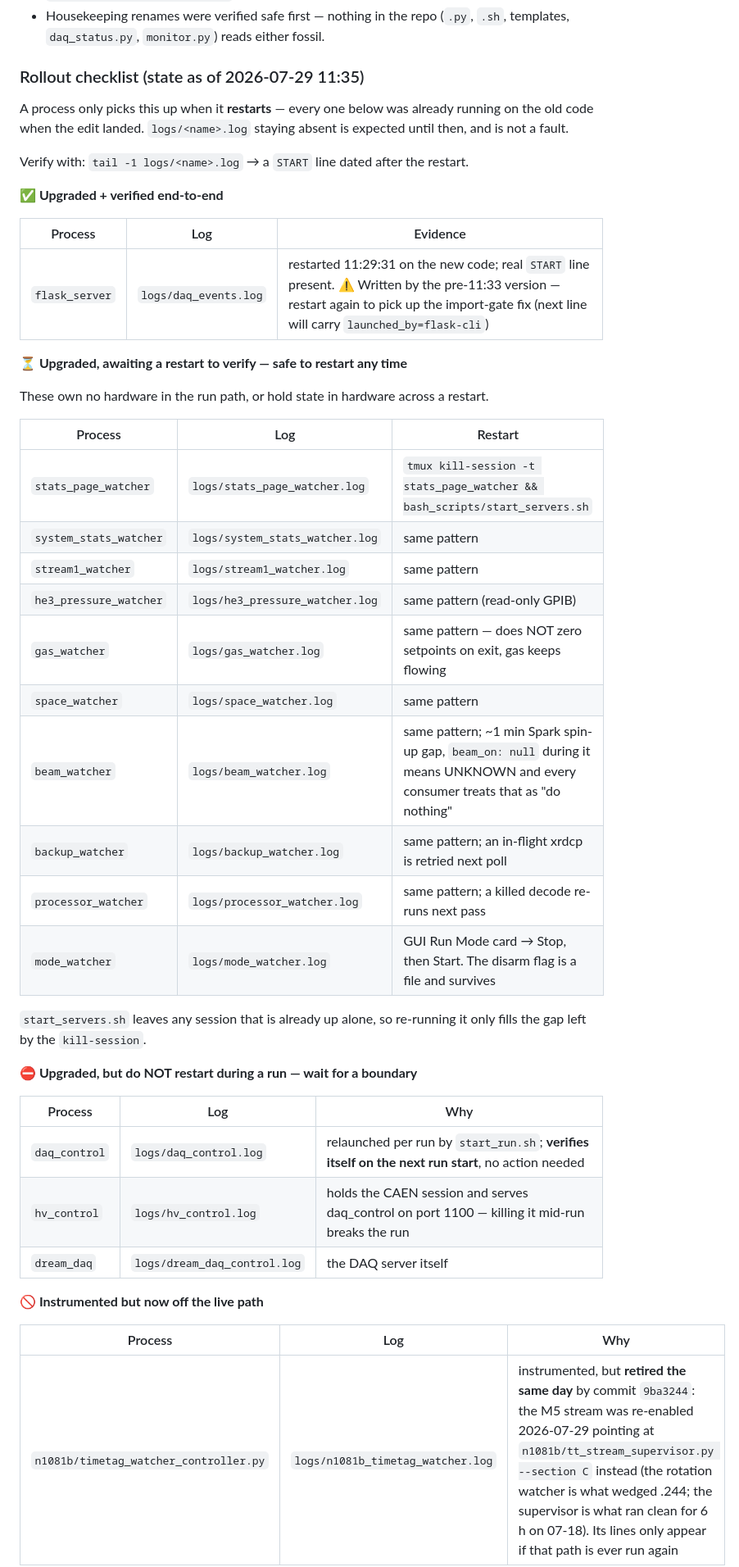
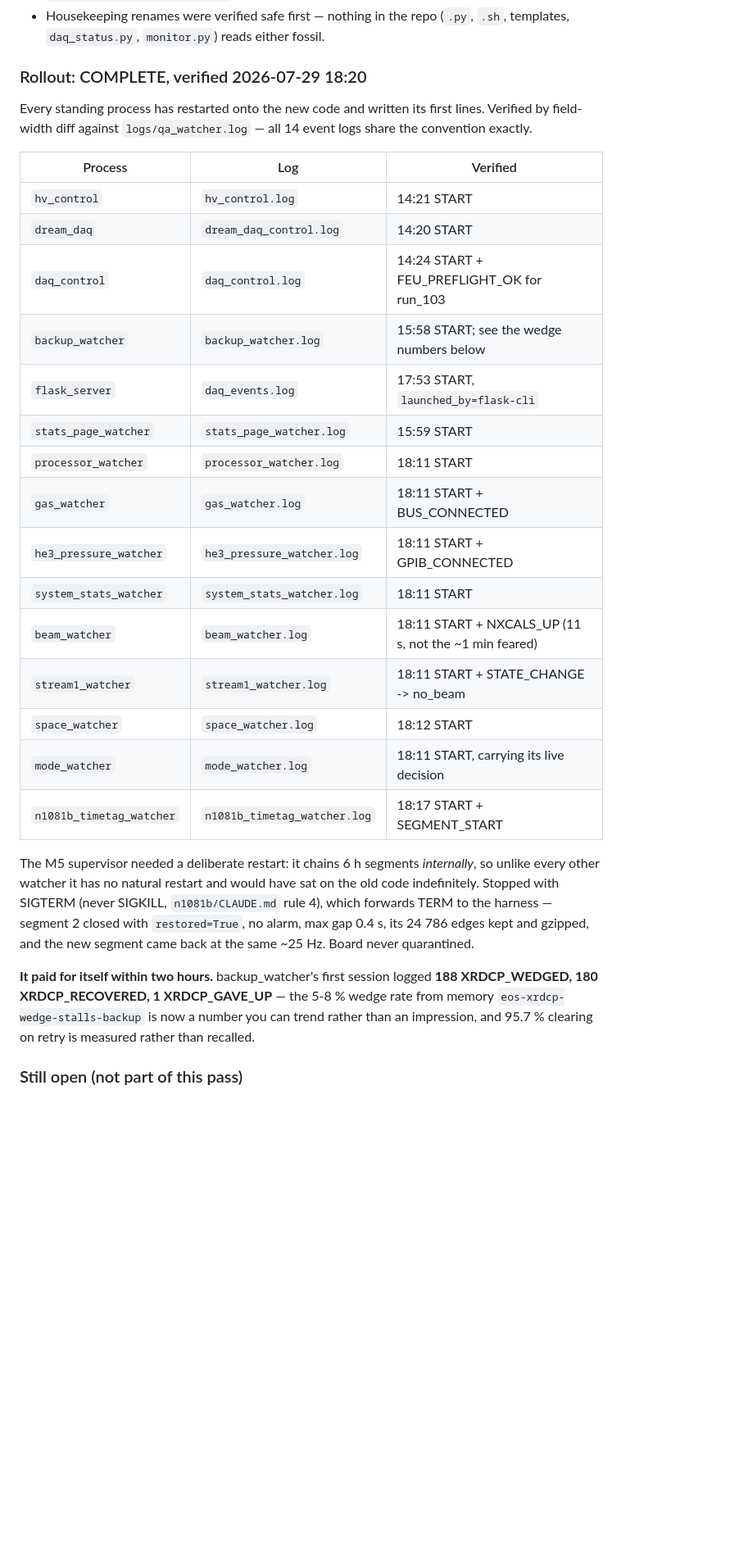
Before and after one commit to Dyn0402/nTof_x17_DAQ, a Markdown page: docs/PLAN_2026-07-29_watcher_logging.md, the part around one of its changes. Shown at 82% size. GitHub-like rendering; blank space fills up the shorter version.

Commit message:
logs: rollout complete — all 15 standing processes verified writing
Restarted the eight watchers that were still on pre-logging code and confirmed each
wrote its first lines; the other seven had already cycled through a 14:20 restart and
a couple of Flask restarts. All 14 event logs field-width-diff clean against
qa_watcher.log.

The M5 supervisor was the awkward one: it chains 6 h segments internally, so it has no
natural restart and would have stayed on old code until a reboot. Stopped with SIGTERM
per CLAUDE.md rule 4 at 13 min into a segment (the cheapest moment available); the
harness closed with restored=True, no alarm, 0.4 s max gap, and its 24786 edges kept
and gzipped. New segment resumed at the same ~25 Hz, board never quarantined.

Two hours of backup_watcher already shows 188 wedges / 180 recovered / 1 gave up, which
turns the remembered "5-8% of xrdcp calls wedge, retry clears ~100%" into 95.7%
measured. Also records what is deliberately left open: qa_watcher down since 07-23 at
its memory threshold, and the rc=2 changeover failure at 14:08 that nothing logged
because mode_watcher was still on the old code — the blind spot this pass closes.

Co-Authored-By: Claude Opus 5 <noreply@anthropic.com>

```diff
--- a/docs/PLAN_2026-07-29_watcher_logging.md
+++ b/docs/PLAN_2026-07-29_watcher_logging.md
@@ -53,51 +53,41 @@ Corrections to this plan, found while implementing:
 * Housekeeping renames were verified safe first — nothing in the repo (`.py`, `.sh`,
   templates, `daq_status.py`, `monitor.py`) reads either fossil.
 
-### Rollout checklist (state as of 2026-07-29 11:35)
+### Rollout: COMPLETE, verified 2026-07-29 18:20
 
-A process only picks this up when it **restarts** — every one below was already running
-on the old code when the edit landed. `logs/<name>.log` staying absent is expected until
-then, and is not a fault.
+Every standing process has restarted onto the new code and written its first lines.
+Verified by field-width diff against `logs/qa_watcher.log` — all 14 event logs share
+the convention exactly.
 
-Verify with: `tail -1 logs/<name>.log` → a `START` line dated after the restart.
+| Process | Log | Verified |
+|---|---|---|
+| `hv_control` | `hv_control.log` | 14:21 START |
+| `dream_daq` | `dream_daq_control.log` | 14:20 START |
+| `daq_control` | `daq_control.log` | 14:24 START + FEU_PREFLIGHT_OK for run_103 |
+| `backup_watcher` | `backup_watcher.log` | 15:58 START; see the wedge numbers below |
+| `flask_server` | `daq_events.log` | 17:53 START, `launched_by=flask-cli` |
+| `stats_page_watcher` | `stats_page_watcher.log` | 15:59 START |
+| `processor_watcher` | `processor_watcher.log` | 18:11 START |
+| `gas_watcher` | `gas_watcher.log` | 18:11 START + BUS_CONNECTED |
+| `he3_pressure_watcher` | `he3_pressure_watcher.log` | 18:11 START + GPIB_CONNECTED |
+| `system_stats_watcher` | `system_stats_watcher.log` | 18:11 START |
+| `beam_watcher` | `beam_watcher.log` | 18:11 START + NXCALS_UP (11 s, not the ~1 min feared) |
+| `stream1_watcher` | `stream1_watcher.log` | 18:11 START + STATE_CHANGE -> no_beam |
+| `space_watcher` | `space_watcher.log` | 18:12 START |
+| `mode_watcher` | `mode_watcher.log` | 18:11 START, carrying its live decision |
+| `n1081b_timetag_watcher` | `n1081b_timetag_watcher.log` | 18:17 START + SEGMENT_START |
 
-**✅ Upgraded + verified end-to-end**
+The M5 supervisor needed a deliberate restart: it chains 6 h segments *internally*, so
+unlike every other watcher it has no natural restart and would have sat on the old code
+indefinitely. Stopped with SIGTERM (never SIGKILL, `n1081b/CLAUDE.md` rule 4), which
+forwards TERM to the harness — segment 2 closed with `restored=True`, no alarm, max gap
+0.4 s, its 24 786 edges kept and gzipped, and the new segment came back at the same
+~25 Hz. Board never quarantined.
 
-| Process | Log | Evidence |
-|---|---|---|
-| `flask_server` | `logs/daq_events.log` | restarted 11:29:31 on the new code; real `START` line present. ⚠ Written by the pre-11:33 version — restart again to pick up the import-gate fix (next line will carry `launched_by=flask-cli`) |
+**It paid for itself within two hours.** backup_watcher's first session logged
+**188 XRDCP_WEDGED, 180 XRDCP_RECOVERED, 1 XRDCP_GAVE_UP** — the 5-8 % wedge rate from
+memory `eos-xrdcp-wedge-stalls-backup` is now a number you can trend rather than an
+impression, and 95.7 % clearing on retry is measured rather than recalled.
 
-**⏳ Upgraded, awaiting a restart to verify — safe to restart any time**
+### Still open (not part of this pass)
 
-These own no hardware in the run path, or hold state in hardware across a restart.
-
-| Process | Log | Restart |
-|---|---|---|
-| `stats_page_watcher` | `logs/stats_page_watcher.log` | `tmux kill-session -t stats_page_watcher && bash_scripts/start_servers.sh` |
-| `system_stats_watcher` | `logs/system_stats_watcher.log` | same pattern |
-| `stream1_watcher` | `logs/stream1_watcher.log` | same pattern |
-| `he3_pressure_watcher` | `logs/he3_pressure_watcher.log` | same pattern (read-only GPIB) |
-| `gas_watcher` | `logs/gas_watcher.log` | same pattern — does NOT zero setpoints on exit, gas keeps flowing |
-| `space_watcher` | `logs/space_watcher.log` | same pattern |
-| `beam_watcher` | `logs/beam_watcher.log` | same pattern; ~1 min Spark spin-up gap, `beam_on: null` during it means UNKNOWN and every consumer treats that as "do nothing" |
-| `backup_watcher` | `logs/backup_watcher.log` | same pattern; an in-flight xrdcp is retried next poll |
-| `processor_watcher` | `logs/processor_watcher.log` | same pattern; a killed decode re-runs next pass |
-| `mode_watcher` | `logs/mode_watcher.log` | GUI Run Mode card → Stop, then Start. The disarm flag is a file and survives |
-
-`start_servers.sh` leaves any session that is already up alone, so re-running it only
-fills the gap left by the `kill-session`.
-
-**⛔ Upgraded, but do NOT restart during a run — wait for a boundary**
-
-| Process | Log | Why |
-|---|---|---|
-| `daq_control` | `logs/daq_control.log` | relaunched per run by `start_run.sh`; **verifies itself on the next run start**, no action needed |
-| `hv_control` | `logs/hv_control.log` | holds the CAEN session and serves daq_control on port 1100 — killing it mid-run breaks the run |
-| `dream_daq` | `logs/dream_daq_control.log` | the DAQ server itself |
-
-**🚫 Instrumented but now off the live path**
-
-| Process | Log | Why |
-|---|---|---|
-| `n1081b/timetag_watcher_controller.py` | `logs/n1081b_timetag_watcher.log` | instrumented, but **retired the same day** by commit `9ba3244`: the M5 stream was re-enabled 2026-07-29 pointing at `n1081b/tt_stream_supervisor.py --section C` instead (the rotation watcher is what wedged .244; the supervisor is what ran clean for 6 h on 07-18). Its lines only appear if that path is ever run again |
-
```
Also changed, not shown: other parts of docs/PLAN_2026-07-29_watcher_logging.md (+8 -36 lines).
